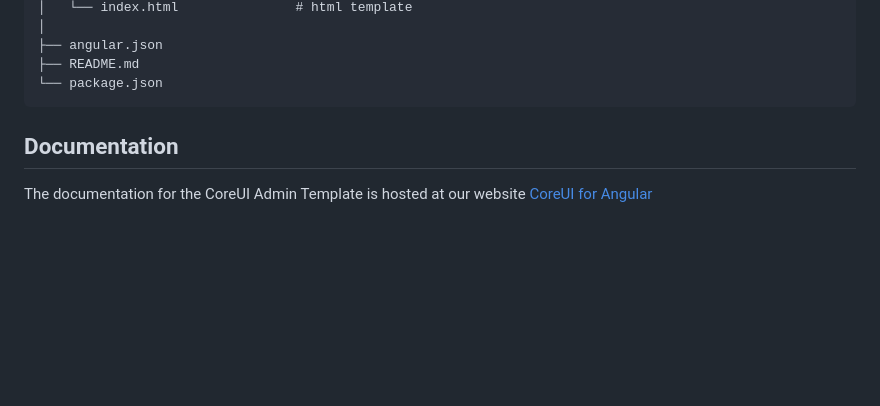
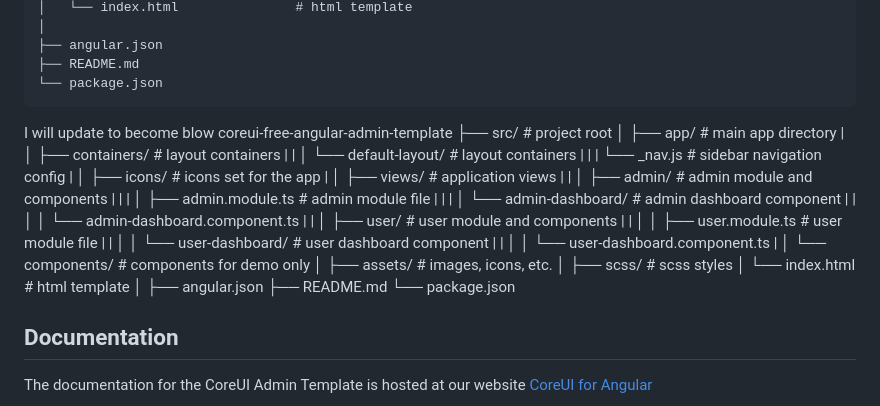
Before and after one commit to tanphu10/tanphu_Blog_Angular_Cms, a Markdown page: admin-ui/README.md, the part around the change. Drawn GitHub-style; blank space fills up the shorter version.

````diff
--- a/admin-ui/README.md
+++ b/admin-ui/README.md
@@ -120,6 +120,34 @@ coreui-free-angular-admin-template
 └── package.json
 ```
 
+
+I will update to become blow
+coreui-free-angular-admin-template
+├── src/                         # project root
+│   ├── app/                     # main app directory
+|   │   ├── containers/          # layout containers
+|   |   │   └── default-layout/  # layout containers
+|   |   |       └── _nav.js      # sidebar navigation config
+|   │   ├── icons/               # icons set for the app
+|   │   ├── views/               # application views
+|   |   │   ├── admin/           # admin module and components
+|   |   |   │   ├── admin.module.ts           # admin module file
+|   |   |   │   └── admin-dashboard/          # admin dashboard component
+|   |   │   │       └── admin-dashboard.component.ts
+|   |   │   ├── user/            # user module and components
+|   |   │   │   ├── user.module.ts            # user module file
+|   |   │   │   └── user-dashboard/           # user dashboard component
+|   |   │   │       └── user-dashboard.component.ts
+|   │   └── components/          # components for demo only
+│   ├── assets/                  # images, icons, etc.
+│   ├── scss/                    # scss styles
+│   └── index.html               # html template
+│
+├── angular.json
+├── README.md
+└── package.json
+
+
 ## Documentation
 
 The documentation for the CoreUI Admin Template is hosted at our website [CoreUI for Angular](https://coreui.io/angular/)
````
